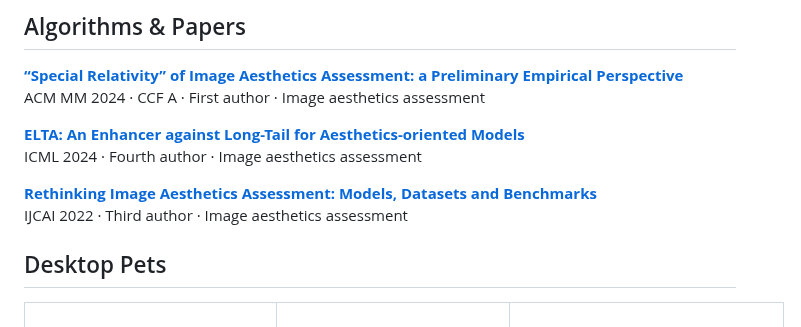
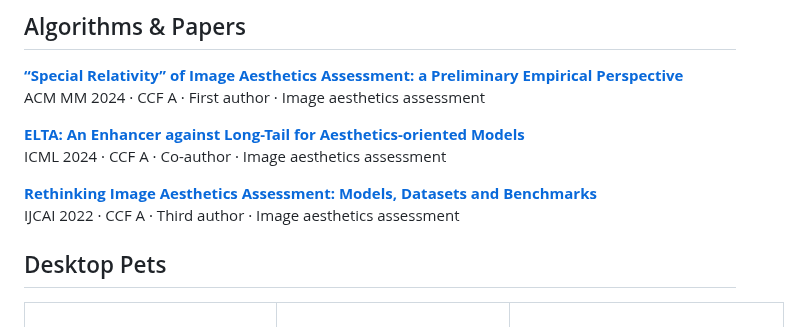
Before and after one commit to MIBXR/MIBXR, a Markdown page: README.en.md, the part around the change. Rendered like a GitHub page.

```diff
--- a/README.en.md
+++ b/README.en.md
@@ -14,10 +14,10 @@ Hi, I'm **MIBXR**. I explore **technology and AI**, along with **interesting, cu
 ACM MM 2024 · CCF A · First author · Image aesthetics assessment
 
 **[ELTA: An Enhancer against Long-Tail for Aesthetics-oriented Models](https://proceedings.mlr.press/v235/liu24w.html)**<br>
-ICML 2024 · Fourth author · Image aesthetics assessment
+ICML 2024 · CCF A · Co-author · Image aesthetics assessment
 
 **[Rethinking Image Aesthetics Assessment: Models, Datasets and Benchmarks](https://ijcai.org/proceedings/2022/132)**<br>
-IJCAI 2022 · Third author · Image aesthetics assessment
+IJCAI 2022 · CCF A · Third author · Image aesthetics assessment
 
 ## Desktop Pets
 
```
Also changed, not shown: README.ja.md (+2 -2 lines), README.md (+2 -2 lines).
